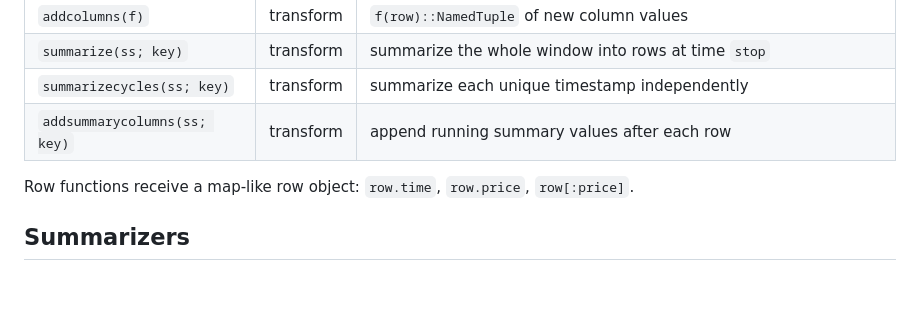
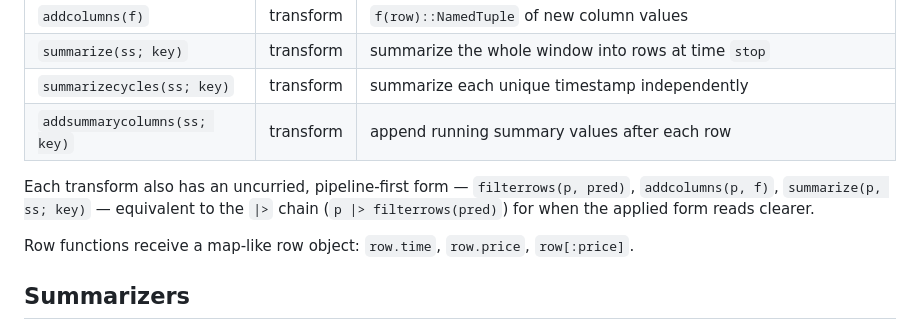
Before and after one commit to farrellm/CausalFrames.jl, a Markdown page: README.md, the part around the change. Rendered like a GitHub page; blank space fills up the shorter version.

Commit message:
Document the uncurried transform forms in the README
Co-Authored-By: Claude Fable 5 <noreply@anthropic.com>
Claude-Session: https://claude.ai/code/session_01SjhtjBj7uMAQkFcKN9u1rE

```diff
--- a/README.md
+++ b/README.md
@@ -43,6 +43,10 @@ frame = load(Context(DateTime(2026, 1, 1), DateTime(2026, 2, 1)), p)
 | `summarizecycles(ss; key)` | transform | summarize each unique timestamp independently |
 | `addsummarycolumns(ss; key)` | transform | append running summary values after each row |
 
+Each transform also has an uncurried, pipeline-first form — `filterrows(p, pred)`,
+`addcolumns(p, f)`, `summarize(p, ss; key)` — equivalent to the `|>` chain
+(`p |> filterrows(pred)`) for when the applied form reads clearer.
+
 Row functions receive a map-like row object: `row.time`, `row.price`,
 `row[:price]`.
 
```
